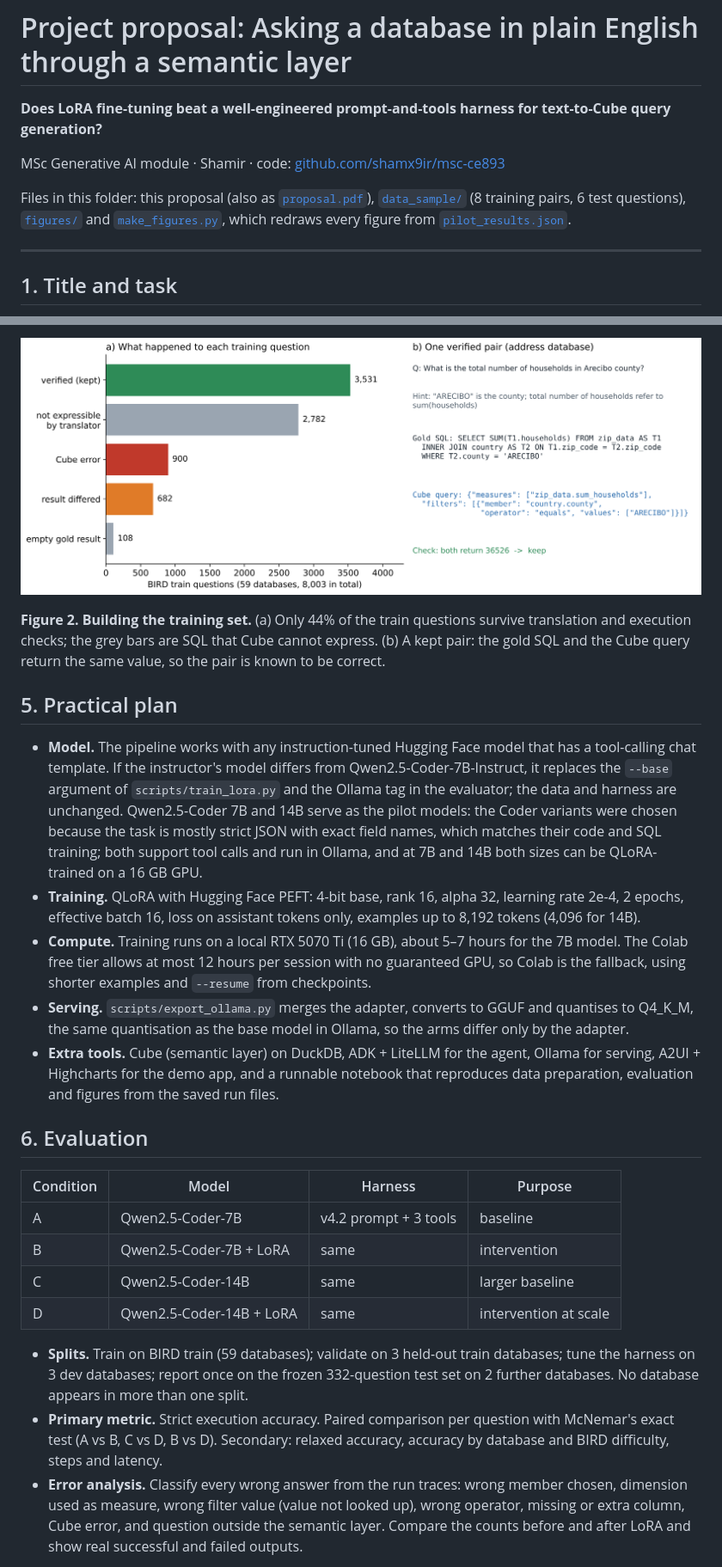
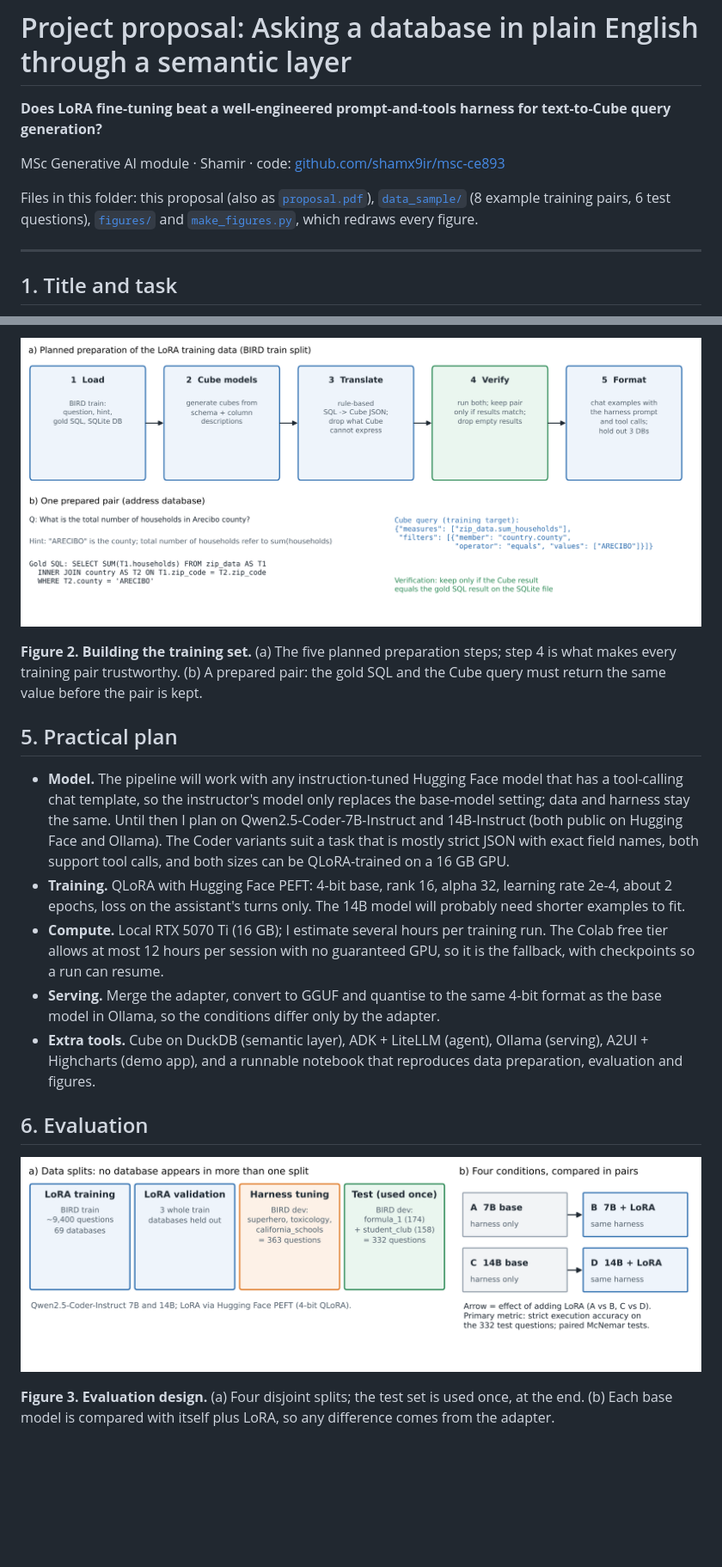
Before and after one commit to shamx9ir/msc-ce893, a Markdown page: proposal/README.md, 2 parts joined by grey strips. Shown at 86% size. GitHub-like rendering; pictures changed too: proposal/figures/fig2_data_prep.png, proposal/figures/fig3_evaluation.png (added); blank space fills up the shorter version.

```diff
--- a/proposal/README.md
+++ b/proposal/README.md
@@ -4,9 +4,9 @@
 
 MSc Generative AI module · Shamir · code: [github.com/shamx9ir/msc-ce893](https://github.com/shamx9ir/msc-ce893)
 
-Files in this folder: this proposal (also as [`proposal.pdf`](proposal.pdf)), [`data_sample/`](data_sample) (8 training pairs, 6 test questions),
-[`figures/`](figures) and [`make_figures.py`](make_figures.py), which redraws every figure from
-[`pilot_results.json`](pilot_results.json).
+Files in this folder: this proposal (also as [`proposal.pdf`](proposal.pdf)), [`data_sample/`](data_sample)
+(8 example training pairs, 6 test questions), [`figures/`](figures) and [`make_figures.py`](make_figures.py),
+which redraws every figure.
 
 ---
 
@@ -93,46 +94,31 @@ reproduces only 70% of the test answers, which gives a realistic ceiling for thi
 
 ![Figure 2](figures/fig2_data_prep.png)
 
-**Figure 2. Building the training set.** (a) Only 44% of the train questions survive translation and
-execution checks; the grey bars are SQL that Cube cannot express. (b) A kept pair: the gold SQL and the
-Cube query return the same value, so the pair is known to be correct.
+**Figure 2. Building the training set.** (a) The five planned preparation steps; step 4 is what makes every
+training pair trustworthy. (b) A prepared pair: the gold SQL and the Cube query must return the same value
+before the pair is kept.
 
 ## 5. Practical plan
 
-- **Model.** The pipeline works with any instruction-tuned Hugging Face model that has a tool-calling
-  chat template. If the instructor's model differs from Qwen2.5-Coder-7B-Instruct, it replaces the
-  `--base` argument of `scripts/train_lora.py` and the Ollama tag in the evaluator; the data and harness
-  are unchanged. Qwen2.5-Coder 7B and 14B serve as the pilot models: the Coder variants were chosen
-  because the task is mostly strict JSON with exact field names, which matches their code and SQL training;
-  both support tool calls and run in Ollama, and at 7B and 14B both sizes can be QLoRA-trained on a 16 GB GPU.
-- **Training.** QLoRA with Hugging Face PEFT: 4-bit base, rank 16, alpha 32, learning rate 2e-4,
-  2 epochs, effective batch 16, loss on assistant tokens only, examples up to 8,192 tokens (4,096 for 14B).
-- **Compute.** Training runs on a local RTX 5070 Ti (16 GB), about 5–7 hours for the 7B model. The Colab
-  free tier allows at most 12 hours per session with no guaranteed GPU, so Colab is the fallback, using
-  shorter examples and `--resume` from checkpoints.
-- **Serving.** `scripts/export_ollama.py` merges the adapter, converts to GGUF and quantises to Q4_K_M,
-  the same quantisation as the base model in Ollama, so the arms differ only by the adapter.
-- **Extra tools.** Cube (semantic layer) on DuckDB, ADK + LiteLLM for the agent, Ollama for serving,
-  A2UI + Highcharts for the demo app, and a runnable notebook that reproduces data preparation,
-  evaluation and figures from the saved run files.
+- **Model.** The pipeline will work with any instruction-tuned Hugging Face model that has a tool-calling
+  chat template, so the instructor's model only replaces the base-model setting; data and harness stay
+  the same. Until then I plan on Qwen2.5-Coder-7B-Instruct and 14B-Instruct (both public on Hugging Face
+  and Ollama). The Coder variants suit a task that is mostly strict JSON with exact field names, both support
+  tool calls, and both sizes can be QLoRA-trained on a 16 GB GPU.
+- **Training.** QLoRA with Hugging Face PEFT: 4-bit base, rank 16, alpha 32, learning rate 2e-4, about
+  2 epochs, loss on the assistant's turns only. The 14B model will probably need shorter examples to fit.
+- **Compute.** Local RTX 5070 Ti (16 GB); I estimate several hours per training run. The Colab free tier
+  allows at most 12 hours per session with no guaranteed GPU, so it is the fallback, with checkpoints so
+  a run can resume.
+- **Serving.** Merge the adapter, convert to GGUF and quantise to the same 4-bit format as the base model
+  in Ollama, so the conditions differ only by the adapter.
+- **Extra tools.** Cube on DuckDB (semantic layer), ADK + LiteLLM (agent), Ollama (serving), A2UI +
+  Highcharts (demo app), and a runnable notebook that reproduces data preparation, evaluation and figures.
 
 ## 6. Evaluation
 
-| Condition | Model | Harness | Purpose |
-|---|---|---|---|
-| A | Qwen2.5-Coder-7B | v4.2 prompt + 3 tools | baseline |
-| B | Qwen2.5-Coder-7B + LoRA | same | intervention |
-| C | Qwen2.5-Coder-14B | same | larger baseline |
-| D | Qwen2.5-Coder-14B + LoRA | same | intervention at scale |
+![Figure 3](figures/fig3_evaluation.png)
 
-- **Splits.** Train on BIRD train (59 databases); validate on 3 held-out train databases; tune the harness on
-  3 dev databases; report once on the frozen 332-question test set on 2 further databases. No database
-  appears in more than one split.
-- **Primary metric.** Strict execution accuracy. Paired comparison per question with McNemar's exact
-  test (A vs B, C vs D, B vs D). Secondary: relaxed accuracy, accuracy by database and BIRD difficulty,
-  steps and latency.
-- **Error analysis.** Classify every wrong answer from the run traces: wrong member chosen, dimension
-  used as measure, wrong filter value (value not looked up), wrong operator, missing or extra column,
-  Cube error, and question outside the semantic layer. Compare the counts before and after LoRA and
-  show real successful and failed outputs.
+**Figure 3. Evaluation design.** (a) Four disjoint splits; the test set is used once, at the end.
+(b) Each base model is compared with itself plus LoRA, so any difference comes from the adapter.
 
```
Also changed, not shown: other parts of proposal/README.md (+53 -56 lines), proposal/figures/fig3_pilot.png (deleted), 4 other files.
